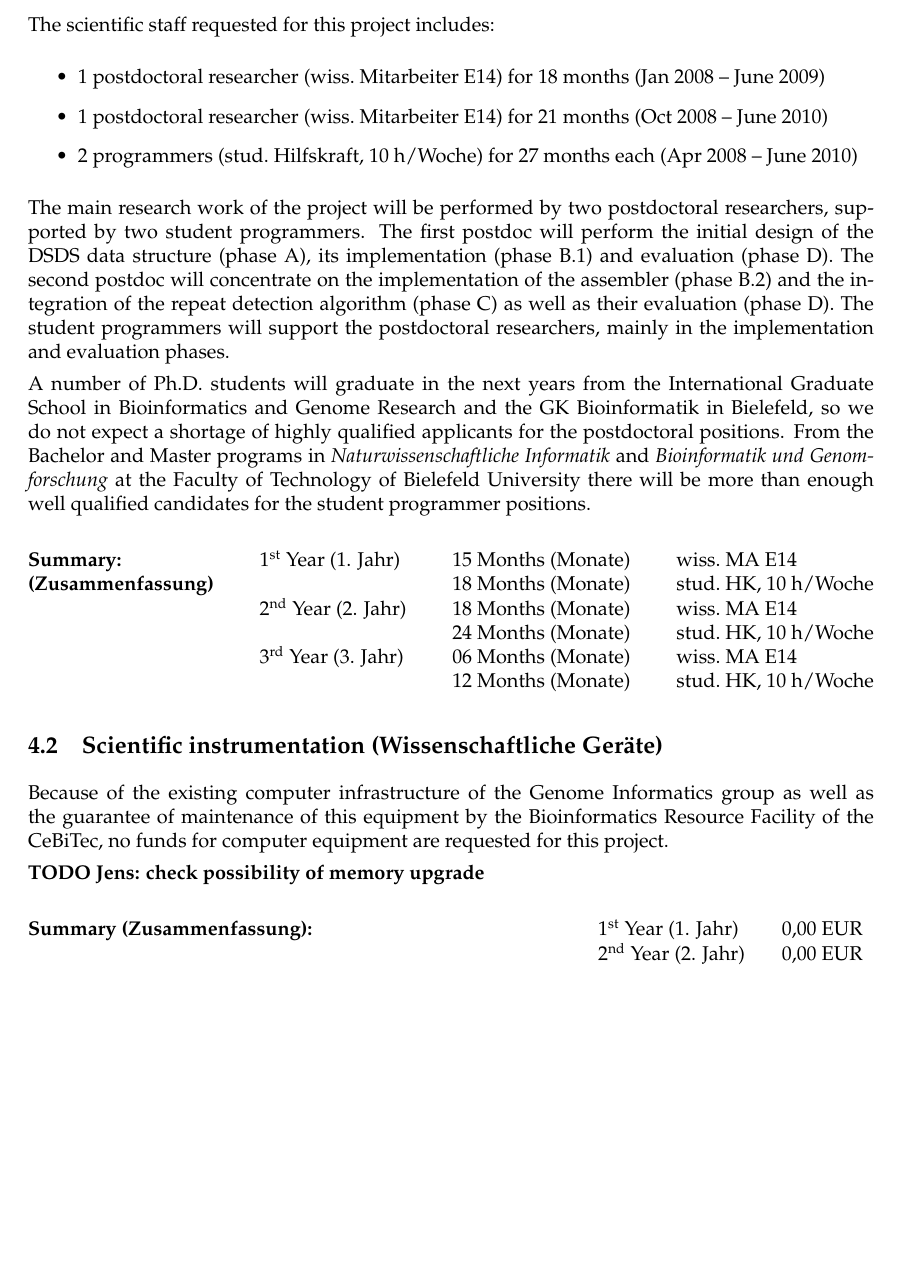
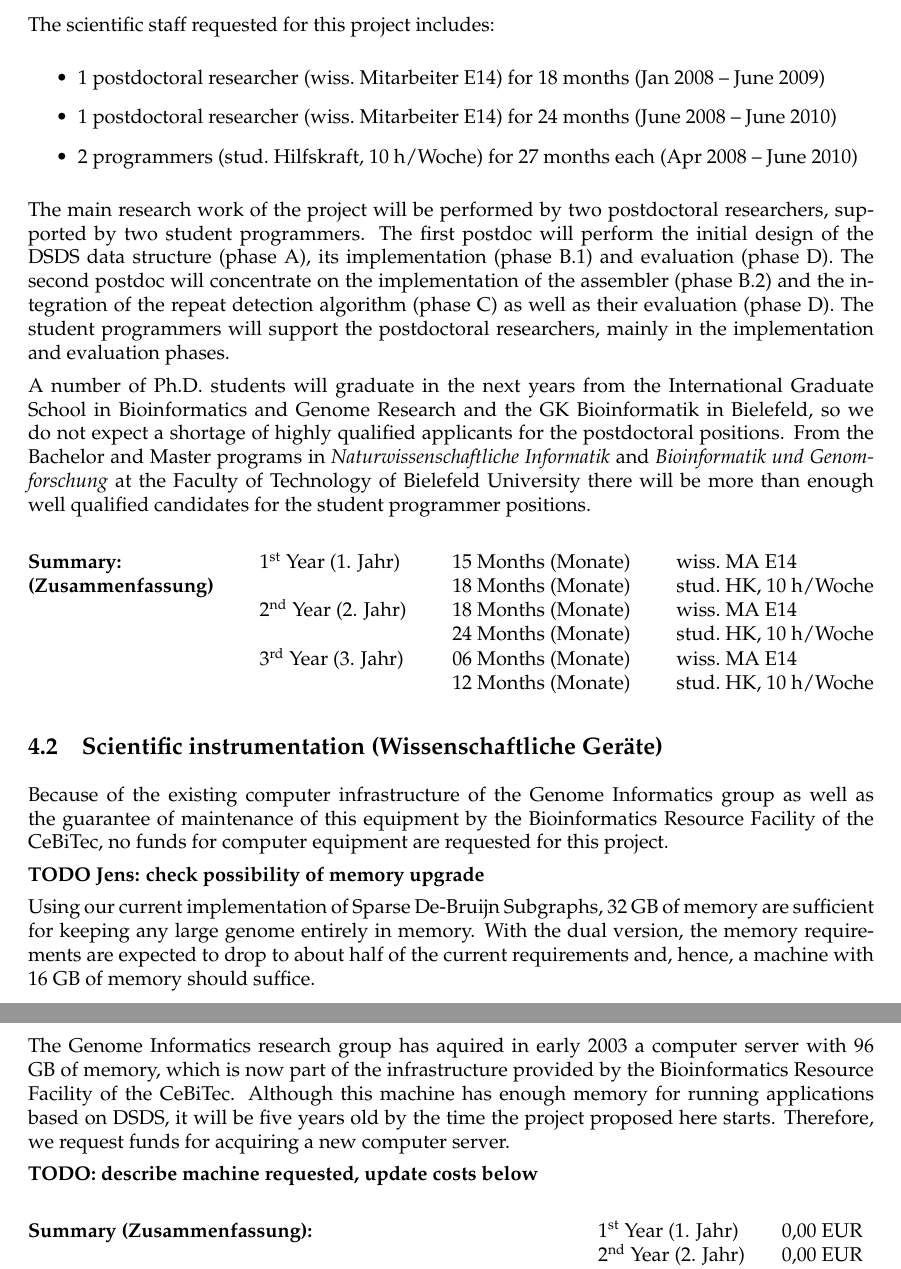
Before and after one commit to scarvalhojr/dfg2007, a LaTeX document (src/proposal.tex): part of page 11 of 18 before the commit and two parts of pages 11 and 12 of 18 after it, the two joined at a grey line, cut so that both start at the same text, the shorter picture padded with empty space. Compiled offline with pdfLaTeX; the source files are stored in an older character set and shown here as Unicode.

Commit message:
updated time period of second postdoc to 24 months; added request for new computer server

```diff
--- a/src/proposal.tex
+++ b/src/proposal.tex
@@ -668,7 +668,7 @@ The scientific staff requested for this project includes:
 \item 1 postdoctoral researcher (wiss.\ Mitarbeiter E14)
         for 18 months (Jan 2008 -- June 2009)
 \item 1 postdoctoral researcher (wiss.\ Mitarbeiter E14)
-        for 21 months (Oct 2008 -- June 2010)
+        for 24 months (June 2008 -- June 2010)
 \item 2 programmers (stud.\ Hilfskraft, 10 h/Woche) for 27 months each
         (Apr 2008 -- June 2010)
 \end{itemize}
@@ -714,6 +714,20 @@ Resource Facility of the CeBiTec, no funds for computer equipment are requested
 for this project.
 
 {\bf TODO Jens: check possibility of memory upgrade}
+
+Using our current implementation of Sparse De-Bruijn Subgraphs, 32 GB of memory
+are sufficient for keeping any large genome entirely in memory. With the dual
+version, the memory requirements are expected to drop to about half of the
+current requirements and, hence, a machine with 16 GB of memory should suffice.
+
+The Genome Informatics research group has aquired in early 2003 a computer
+server with 96 GB of memory, which is now part of the infrastructure provided by
+the Bioinformatics Resource Facility of the CeBiTec. Although this machine has
+enough memory for running applications based on DSDS, it will be five years old
+by the time the project proposed here starts. Therefore, we request funds for
+acquiring a new computer server.
+
+{\bf TODO: describe machine requested, update costs below}
 
 \bigskip
 \setlength{\tabcolsep}{2mm}
```
Also changed, not shown: src/proposal.tex (2 more changed lines).
